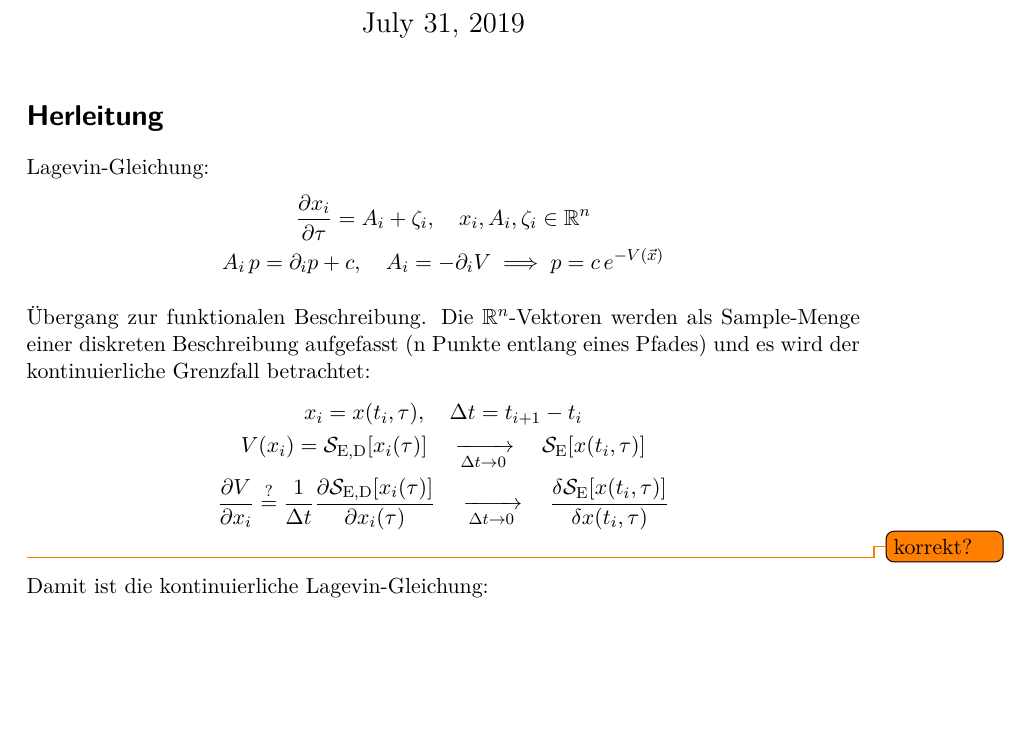
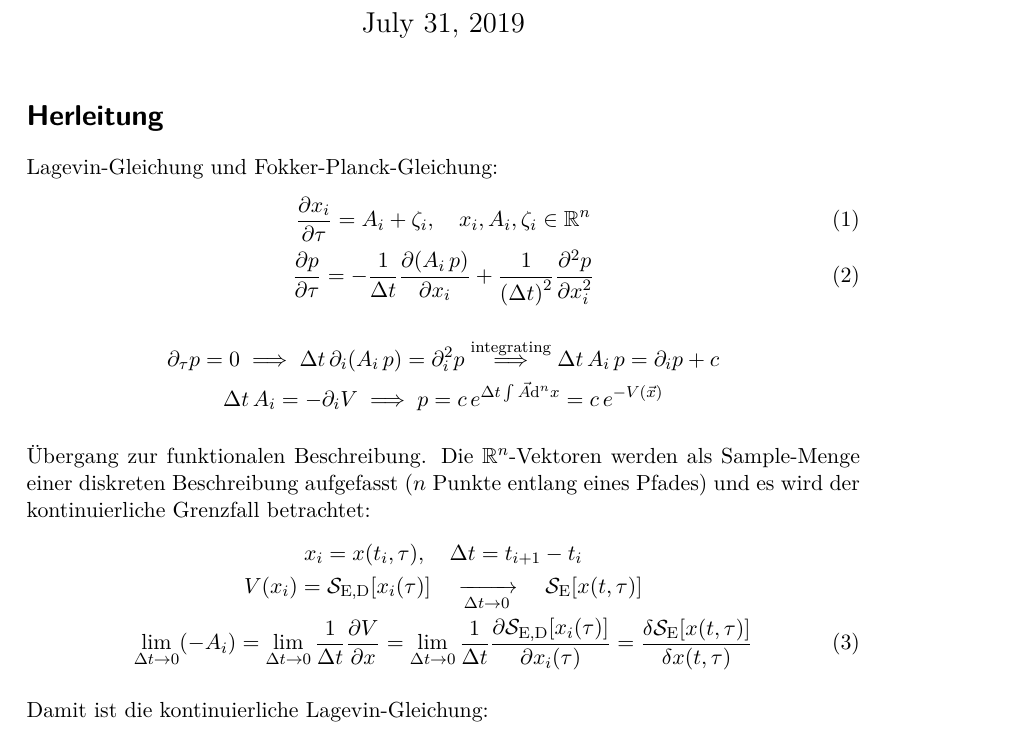
Before and after one commit to jerluebke/stoch_quant, a LaTeX document (latex/protocol.tex): part of page 1 of 7, cut so that both start at the same text, the shorter picture padded with empty space. Compiled offline with XeLaTeX.

Commit message:
we were struggeling with the correct derivations, now things seem to work out

```diff
--- a/latex/protocol.tex
+++ b/latex/protocol.tex
@@ -75,30 +75,33 @@
 \maketitle
 
 \section*{Herleitung}
-Lagevin-Gleichung:
+Lagevin-Gleichung und Fokker-Planck-Gleichung:
+\begin{gather}
+    \pdv{x_i}{\tau}=A_i+\zeta_i \qc x_i, A_i, \zeta_i \in \mathbb{R}^n \\
+    \pdv{p}{\tau}=-\OverDeltaT{1}\pdv{(A_i\,p)}{x_i}+\frac{1}{\left(\Delta{t}\right)^2}\pdv[2]{p}{x_i}
+    \label{eq:fp}
+\end{gather}
 \begin{gather*}
-    \pdv{x_i}{\tau}=A_i+\zeta_i \qc x_i, A_i, \zeta_i \in \mathbb{R}^n \\
-    A_i\,p=\partial_i{p}+c \qc A_i=-\partial_i{V} \implies
-    p=c\,e^{-V(\vec{x})}
+    \partial_{\tau}p=0 \implies \Delta{t}\,\partial_i(A_i\,p)=\partial_i^2{p}
+    \overset{\mathrm{integrating}}{\implies} \Delta{t}\,A_i\,p=\partial_i{p}+c \\
+    \Delta{t}\,A_i=-\partial_i{V} \implies
+    p=c\,e^{\Delta{t}\int\vec{A}\dd[n]{x}}=c\,e^{-V(\vec{x})}
 \end{gather*}
 
 Übergang zur funktionalen Beschreibung.
 Die $\mathbb{R}^n$-Vektoren werden als Sample-Menge einer diskreten Beschreibung
-aufgefasst (n Punkte entlang eines Pfades) und es wird der kontinuierliche
+aufgefasst ($n$ Punkte entlang eines Pfades) und es wird der kontinuierliche
 Grenzfall betrachtet:
-\begin{gather*}
-    x_i=x(t_i,\tau) \qc \Delta{t}=t_{i+1}-t_i \\
+\begin{gather}
+    x_i=x(t_i,\tau) \qc \Delta{t}=t_{i+1}-t_i \nonumber \\
     V(x_i)=\SED[x_i(\tau)]
     \quad\xrightarrow[\Delta{t}\to{0}]{}\quad
-    \SE[x(t_i, \tau)] \\
-    \pdv{V}{x_i}
-    \overset{?}{=}
-    \frac{1}{\Delta{t}}\pdv{\SED[x_i(\tau)]}{x_i(\tau)}
-    \quad\xrightarrow[\Delta{t}\to{0}]{}\quad
-    \fdv{\SE[x(t_i,\tau)]}{x(t_i,\tau)}
-\end{gather*}\todo{korrekt?}
+    \SE[x(t, \tau)] \nonumber \\
+    \lim_{\Delta{t}\to{0}}(-A_i)
+    =\lim_{\Delta{t}\to{0}}\OverDeltaT{1}\pdv{V}{x}
+    =\lim_{\Delta{t}\to{0}}\frac{1}{\Delta{t}}\pdv{\SED[x_i(\tau)]}{x_i(\tau)}
+    =\fdv{\SE[x(t,\tau)]}{x(t,\tau)}
+\end{gather}
 
 Damit ist die kontinuierliche Lagevin-Gleichung:
-\begin{equation*}
-    \implies\pdv{x(t,\tau)}{\tau}=-\fdv{\SE[x(t,\tau)]}{x(t,\tau)}+\zeta(t,\tau)
-\end{equation*}
+\begin{equation}
```
Also changed, not shown: latex/protocol.tex (10 more changed lines).
